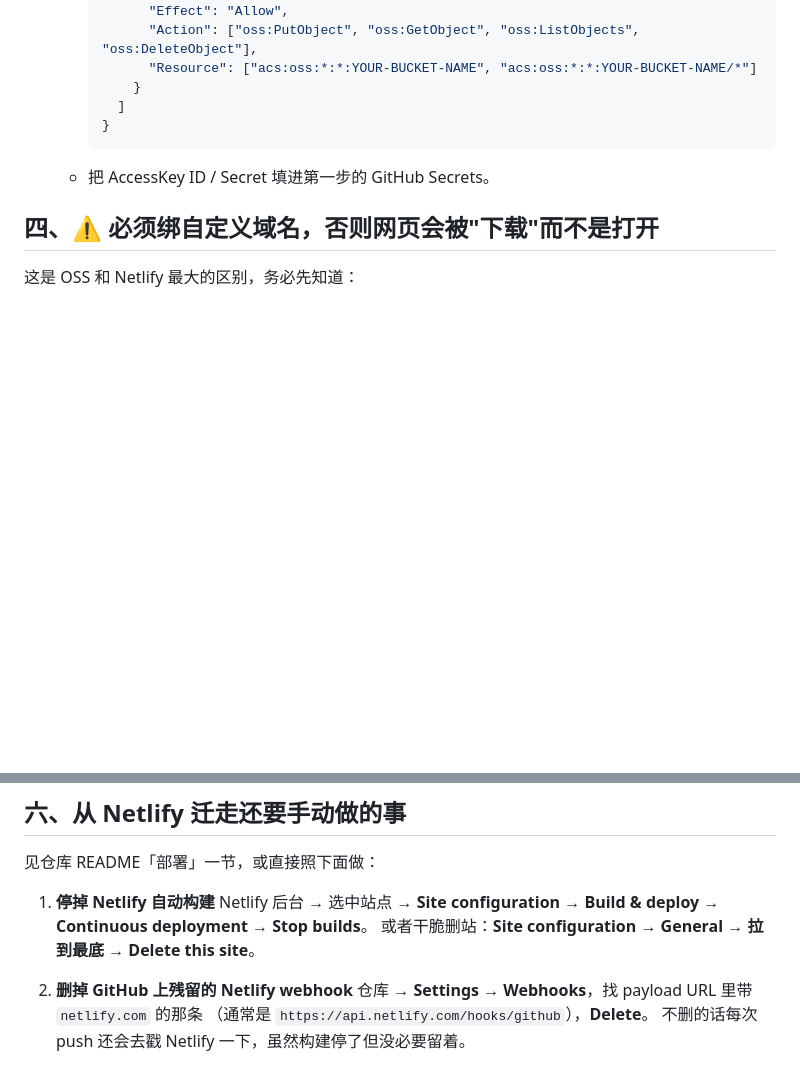
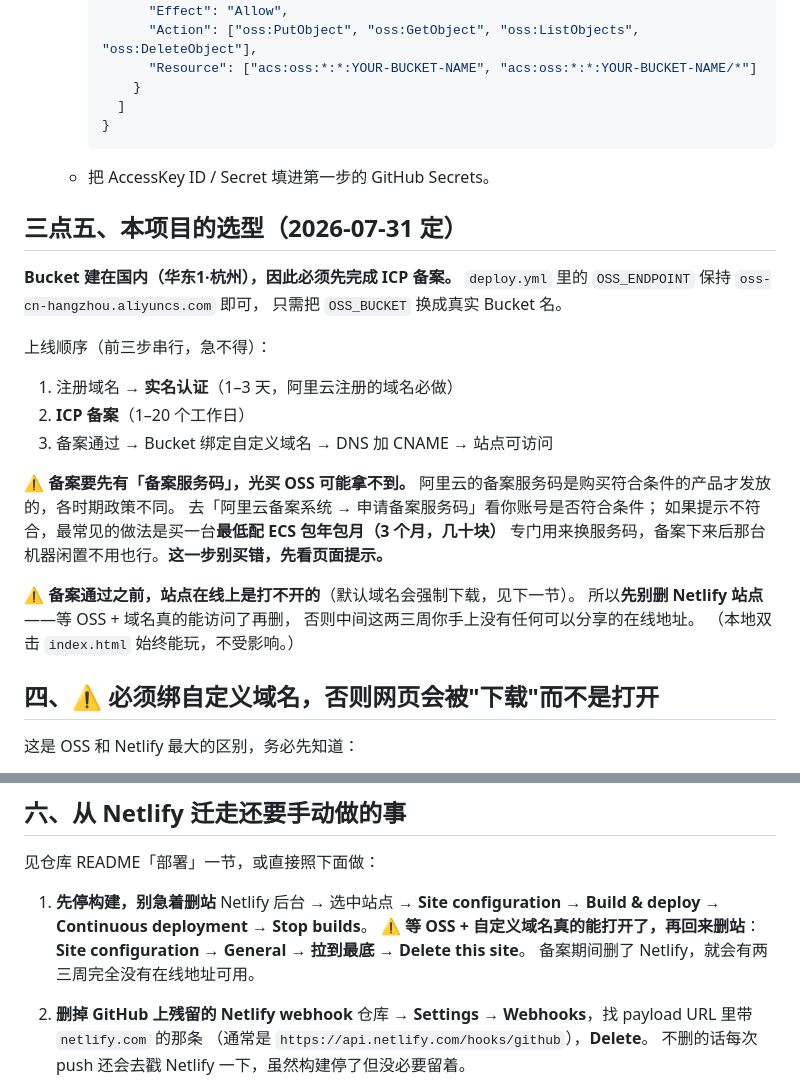
Before and after one commit to DiDiandDouDou12138/glimmer-resort, a Markdown page: DEPLOY.md, 2 parts joined by grey strips. Rendered like a GitHub page; blank space fills up the shorter version.

Commit message:
DEPLOY.md：定为国内杭州 Bucket，补充备案顺序与备案服务码的坑
- 明确选型：华东1·杭州，endpoint 保持 oss-cn-hangzhou.aliyuncs.com
- 补上线顺序：域名实名认证 → ICP 备案 → 绑域名，前三步串行
- 提醒备案服务码可能需要额外买 ECS 包年包月才发放
- 把「删 Netlify 站点」改成「先停构建，等 OSS 能访问再删」，
  避免备案期间两三周没有任何在线地址

Co-Authored-By: Claude Opus 5 <noreply@anthropic.com>

````diff
--- a/DEPLOY.md
+++ b/DEPLOY.md
@@ -71,6 +71,29 @@ OSS_BUCKET: YOUR-BUCKET-NAME                  # ← 换成你的 Bucket 名
      ```
    - 把 AccessKey ID / Secret 填进第一步的 GitHub Secrets。
 
+## 三点五、本项目的选型（2026-07-31 定）
+
+**Bucket 建在国内（华东1·杭州），因此必须先完成 ICP 备案。**
+`deploy.yml` 里的 `OSS_ENDPOINT` 保持 `oss-cn-hangzhou.aliyuncs.com` 即可，
+只需把 `OSS_BUCKET` 换成真实 Bucket 名。
+
+上线顺序（前三步串行，急不得）：
+
+1. 注册域名 → **实名认证**（1–3 天，阿里云注册的域名必做）
+2. **ICP 备案**（1–20 个工作日）
+3. 备案通过 → Bucket 绑定自定义域名 → DNS 加 CNAME → 站点可访问
+
+⚠️ **备案要先有「备案服务码」，光买 OSS 可能拿不到。**
+阿里云的备案服务码是购买符合条件的产品才发放的，各时期政策不同。
+去「阿里云备案系统 → 申请备案服务码」看你账号是否符合条件；
+如果提示不符合，最常见的做法是买一台**最低配 ECS 包年包月（3 个月，几十块）**
+专门用来换服务码，备案下来后那台机器闲置不用也行。**这一步别买错，先看页面提示。**
+
+⚠️ **备案通过之前，站点在线上是打不开的**（默认域名会强制下载，见下一节）。
+所以**先别删 Netlify 站点**——等 OSS + 域名真的能访问了再删，
+否则中间这两三周你手上没有任何可以分享的在线地址。
+（本地双击 `index.html` 始终能玩，不受影响。）
+
 ## 四、⚠️ 必须绑自定义域名，否则网页会被"下载"而不是打开
 
 这是 OSS 和 Netlify 最大的区别，务必先知道：
@@ -118,10 +141,12 @@ OSS_BUCKET: YOUR-BUCKET-NAME                  # ← 换成你的 Bucket 名
 
 见仓库 README「部署」一节，或直接照下面做：
 
-1. **停掉 Netlify 自动构建**
+1. **先停构建，别急着删站**
    Netlify 后台 → 选中站点 → **Site configuration → Build & deploy →
    Continuous deployment → Stop builds**。
-   或者干脆删站：**Site configuration → General → 拉到最底 → Delete this site**。
+   ⚠️ **等 OSS + 自定义域名真的能打开了，再回来删站**：
+   **Site configuration → General → 拉到最底 → Delete this site**。
+   备案期间删了 Netlify，就会有两三周完全没有在线地址可用。
 
 2. **删掉 GitHub 上残留的 Netlify webhook**
    仓库 → **Settings → Webhooks**，找 payload URL 里带 `netlify.com` 的那条
````
